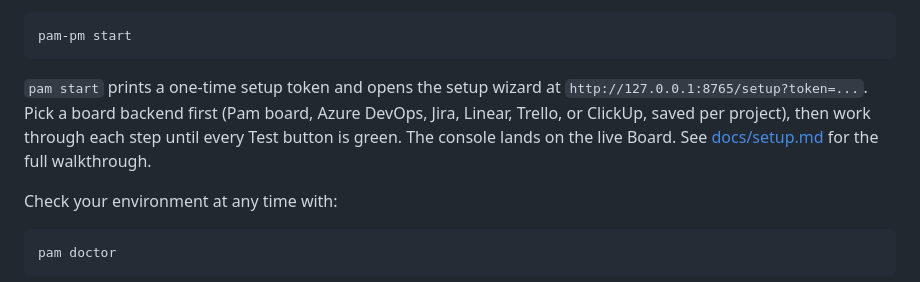
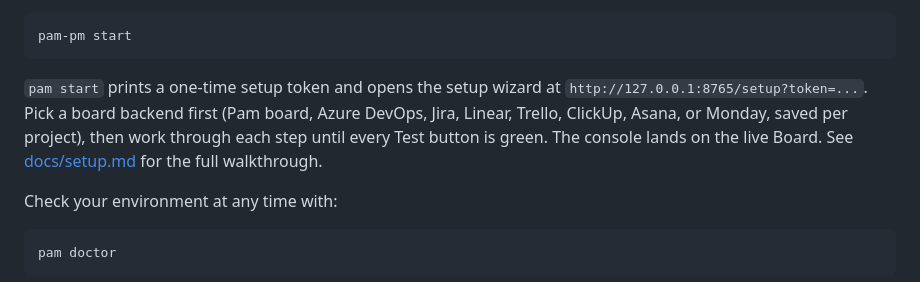
Before and after one commit to samsonntruong/pam-pm, a Markdown page: README.md, the part around the change. GitHub-like rendering.

Commit message:
Adapters batch 3: Asana and Monday with icons, 329 pass

````diff
--- a/README.md
+++ b/README.md
@@ -55,7 +55,7 @@ If the `pam` name is taken on your machine, use the `pam-pm` alias instead:
 pam-pm start
 ```
 
-`pam start` prints a one-time setup token and opens the setup wizard at `http://127.0.0.1:8765/setup?token=...`. Pick a board backend first (Pam board, Azure DevOps, Jira, Linear, Trello, or ClickUp, saved per project), then work through each step until every Test button is green. The console lands on the live Board. See [docs/setup.md](docs/setup.md) for the full walkthrough.
+`pam start` prints a one-time setup token and opens the setup wizard at `http://127.0.0.1:8765/setup?token=...`. Pick a board backend first (Pam board, Azure DevOps, Jira, Linear, Trello, ClickUp, Asana, or Monday, saved per project), then work through each step until every Test button is green. The console lands on the live Board. See [docs/setup.md](docs/setup.md) for the full walkthrough.
 
 Check your environment at any time with:
 
````
Also changed, not shown: docs/adapters.md (+10 -6 lines), docs/images/listen-dark.png, docs/images/listen.png, docs/images/setup-dark.png, docs/images/setup.png, 11 other files.
